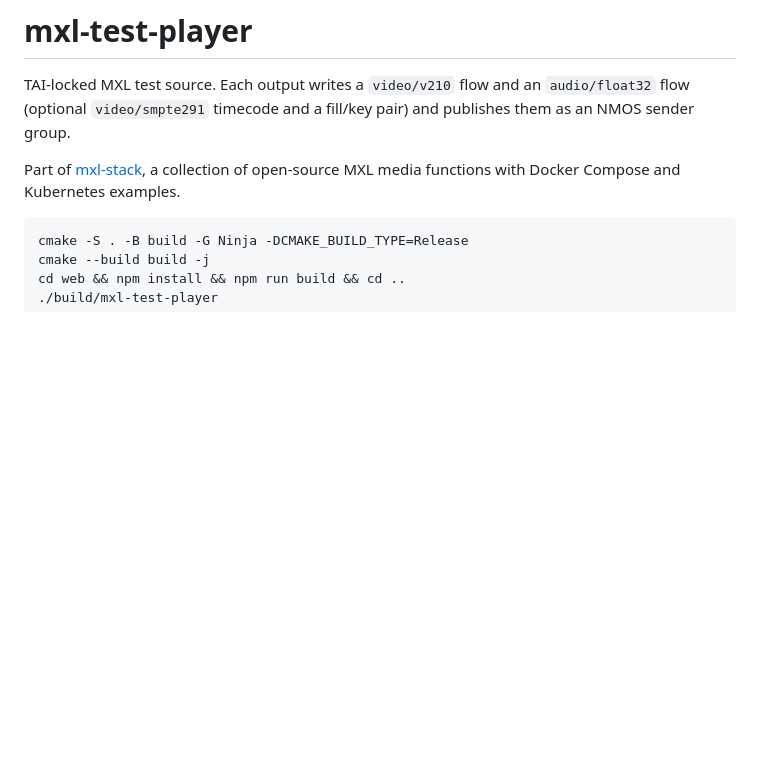
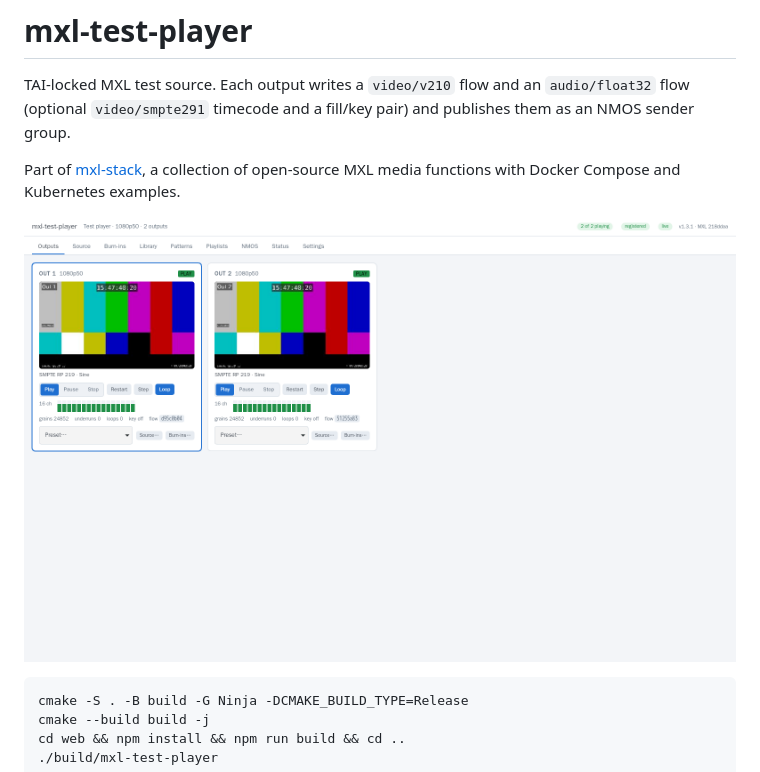
Before and after one commit to LeeO86/mxl-test-player, a Markdown page: README.md, the part around the change. GitHub-like rendering; pictures changed too: assets/web-ui.png (added); blank space fills up the shorter version.

````diff
--- a/README.md
+++ b/README.md
@@ -3,6 +3,8 @@
 TAI-locked MXL test source. Each output writes a `video/v210` flow and an `audio/float32` flow (optional `video/smpte291` timecode and a fill/key pair) and publishes them as an NMOS sender group.
 
 Part of [mxl-stack](https://github.com/LeeO86/mxl-stack), a collection of open-source MXL media functions with Docker Compose and Kubernetes examples.
+
+![mxl-test-player: two outputs playing colour bars with 16 audio channels](assets/web-ui.png)
 
 ```bash
 cmake -S . -B build -G Ninja -DCMAKE_BUILD_TYPE=Release
````
Also changed, not shown: SPECIFICATION.md (+1 -1 lines).
